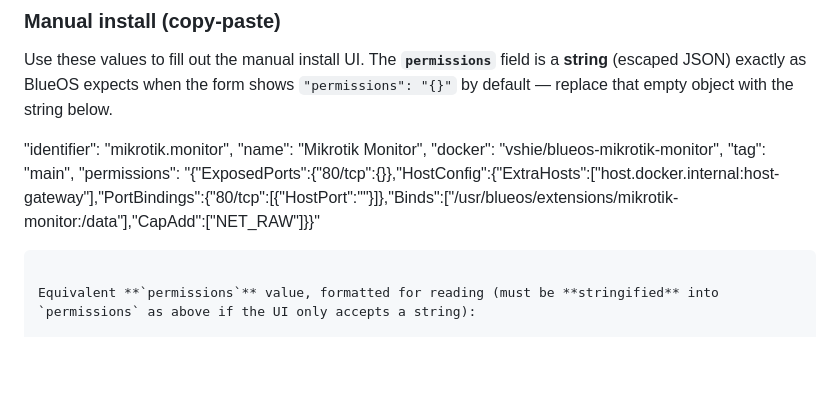
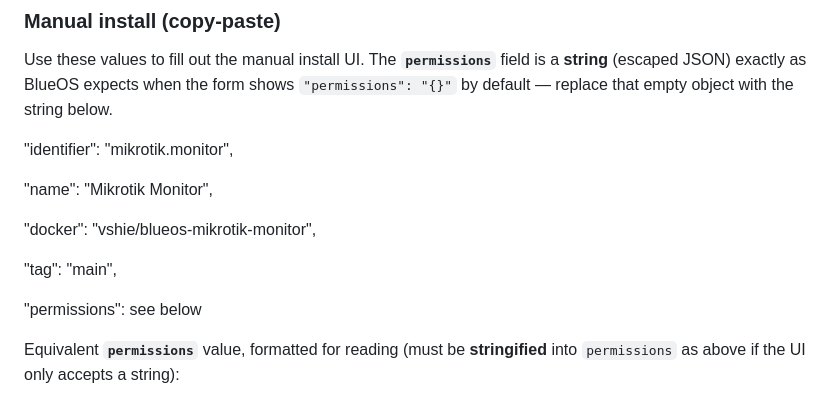
Before and after one commit to vshie/Mikrotik-Monitor, a Markdown page: README.md, the part around the change. Rendered like a GitHub page; blank space fills up the shorter version.

````diff
--- a/README.md
+++ b/README.md
@@ -59,12 +59,14 @@ Use these values to fill out the manual install UI. The **`permissions`** field
 
 
   "identifier": "mikrotik.monitor",
+
   "name": "Mikrotik Monitor",
+
   "docker": "vshie/blueos-mikrotik-monitor",
+
   "tag": "main",
-  "permissions": "{\"ExposedPorts\":{\"80/tcp\":{}},\"HostConfig\":{\"ExtraHosts\":[\"host.docker.internal:host-gateway\"],\"PortBindings\":{\"80/tcp\":[{\"HostPort\":\"\"}]},\"Binds\":[\"/usr/blueos/extensions/mikrotik-monitor:/data\"],\"CapAdd\":[\"NET_RAW\"]}}"
 
-```
+  "permissions": see below
 
 Equivalent **`permissions`** value, formatted for reading (must be **stringified** into `permissions` as above if the UI only accepts a string):
 
````
